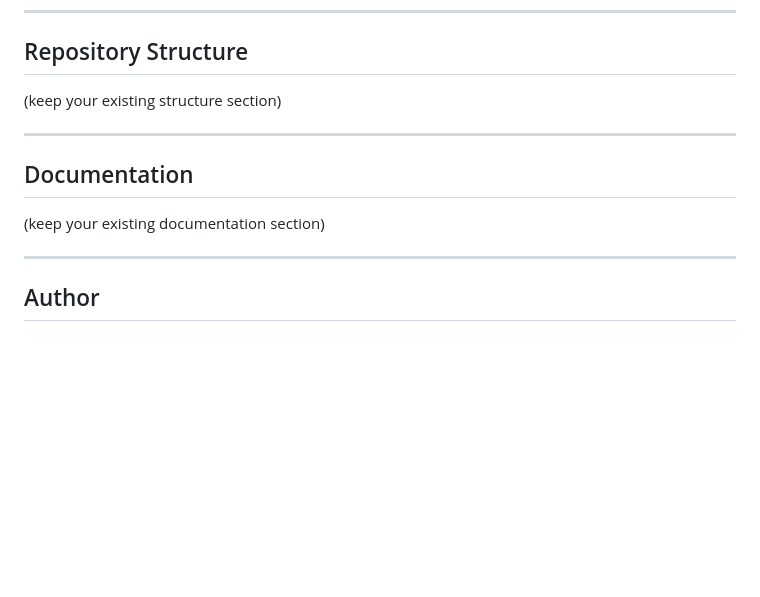
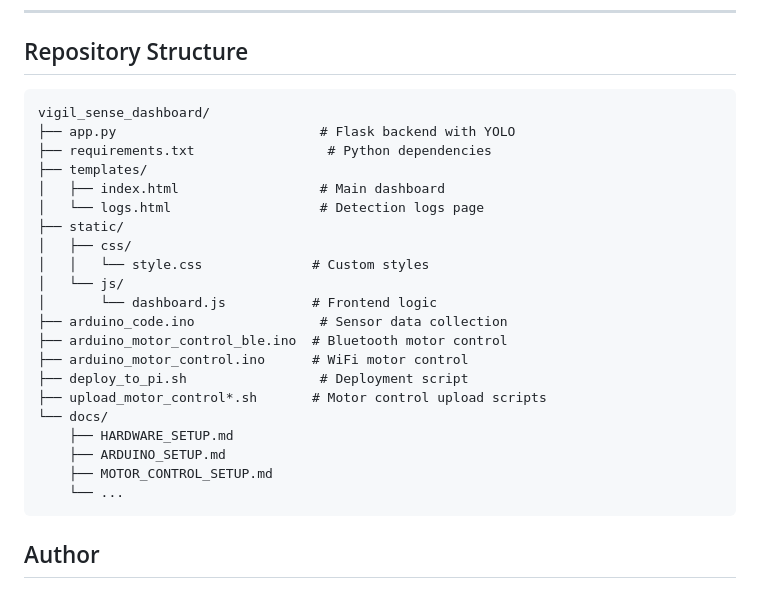
Before and after one commit to kriegher12/serbot--vigil-sense, a Markdown page: README.md, the part around the change. GitHub-like rendering; blank space fills up the shorter version.

````diff
--- a/README.md
+++ b/README.md
@@ -274,15 +274,29 @@ The platform was designed to optimize:
 
 ## Repository Structure
 
-(keep your existing structure section)
-
----
-
-## Documentation
-
-(keep your existing documentation section)
-
----
+```
+vigil_sense_dashboard/
+├── app.py                          # Flask backend with YOLO
+├── requirements.txt                 # Python dependencies
+├── templates/
+│   ├── index.html                  # Main dashboard
+│   └── logs.html                   # Detection logs page
+├── static/
+│   ├── css/
+│   │   └── style.css              # Custom styles
+│   └── js/
+│       └── dashboard.js           # Frontend logic
+├── arduino_code.ino                # Sensor data collection
+├── arduino_motor_control_ble.ino  # Bluetooth motor control
+├── arduino_motor_control.ino      # WiFi motor control
+├── deploy_to_pi.sh                 # Deployment script
+├── upload_motor_control*.sh       # Motor control upload scripts
+└── docs/
+    ├── HARDWARE_SETUP.md
+    ├── ARDUINO_SETUP.md
+    ├── MOTOR_CONTROL_SETUP.md
+    └── ...
+```
 
 ## Author
 
````
